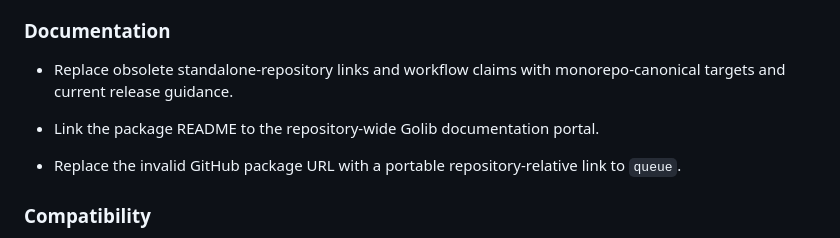
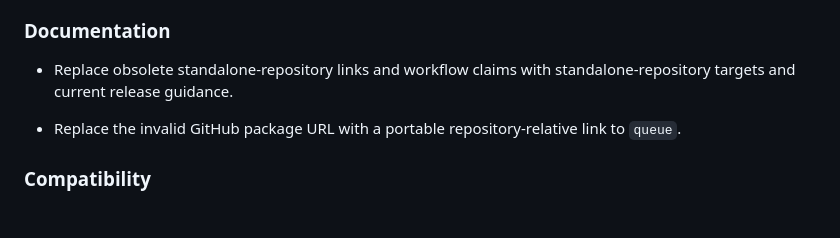
Before and after one commit to faustbrian/go-queue-control-plane, a Markdown page: CHANGELOG.md, the part around the change. Drawn GitHub-style; blank space fills up the shorter version.

Commit message:
docs: remove archived monorepo references (#4)
* docs: remove archived portal reference

Drop the obsolete monorepo documentation claim now that this package is
maintained as a standalone repository.

Impact: none

* docs: correct standalone migration wording

Describe the documentation target without referring to the retired
monorepo structure.

Impact: none

```diff
--- a/CHANGELOG.md
+++ b/CHANGELOG.md
@@ -61,9 +61,8 @@ Versioning.
 ### Documentation
 
 - Replace obsolete standalone-repository links and workflow claims with
-  monorepo-canonical targets and current release guidance.
+  standalone-repository targets and current release guidance.
 
-- Link the package README to the repository-wide Golib documentation portal.
 - Replace the invalid GitHub package URL with a portable repository-relative
   link to `queue`.
 
```
